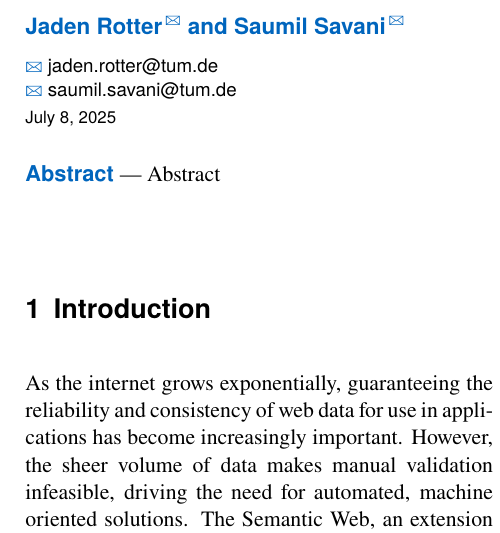
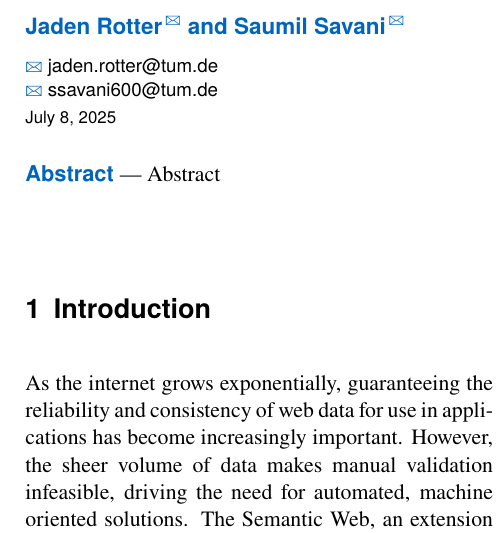
Before and after one commit to jm-rotter/NLtoSHACLGeneration, a LaTeX document (paper/main.tex): part of one column of page 1 of 3, cut so that both start at the same text. Compiled offline with pdfLaTeX.

Commit message:
email change

```diff
--- a/paper/main.tex
+++ b/paper/main.tex
@@ -53,7 +53,7 @@
 \title{LLMs for Structured Constraint Generation}
 
 \author[email=jaden.rotter@tum.de]{Jaden Rotter}
-\author[email=saumil.savani@tum.de]{Saumil Savani}
+\author[email=ssavani600@tum.de]{Saumil Savani}
 
 \date{July 8, 2025}
 
```
